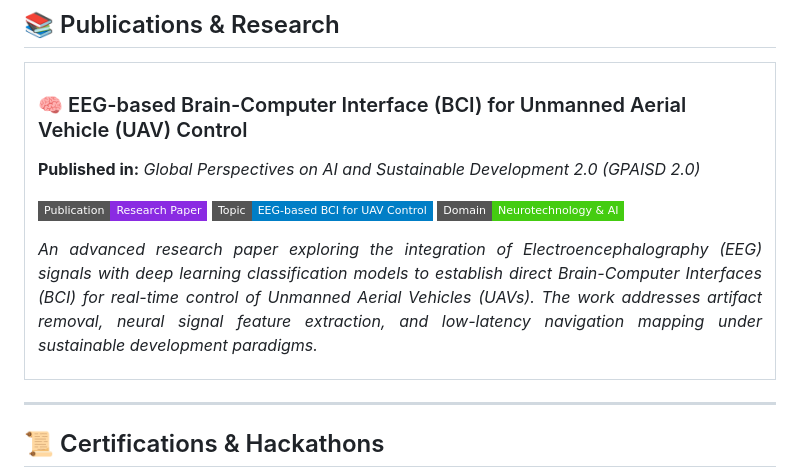
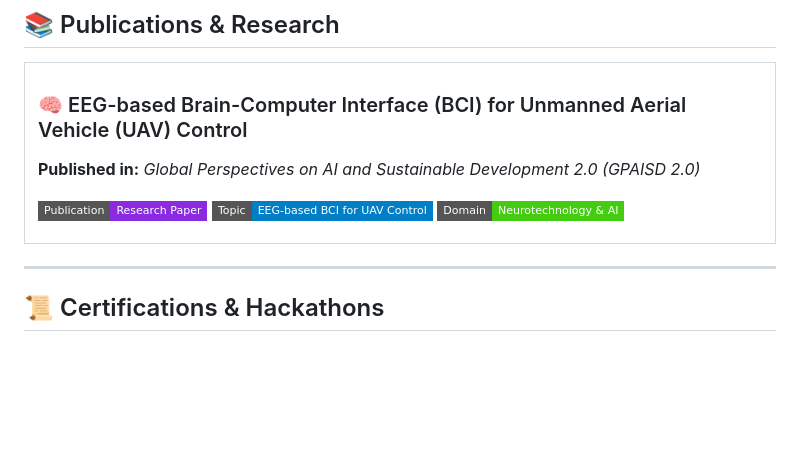
Before and after one commit to bvthz5/bvthz5, a Markdown page: README.md, the part around the change. GitHub-like rendering; badges without logos; blank space fills up the shorter version.

Commit message:
docs: remove description paragraph from publications card

```diff
--- a/README.md
+++ b/README.md
@@ -179,9 +179,6 @@
           <img src="https://img.shields.io/badge/Publication-Research%20Paper-blueviolet?style=flat-square" alt="Research Paper Badge">
           <img src="https://img.shields.io/badge/Topic-EEG--based%20BCI%20for%20UAV%20Control-blue?style=flat-square" alt="Topic Badge">
           <img src="https://img.shields.io/badge/Domain-Neurotechnology%20%26%20AI-success?style=flat-square" alt="Domain Badge">
-        </p>
-        <p align="justify">
-          <i>An advanced research paper exploring the integration of Electroencephalography (EEG) signals with deep learning classification models to establish direct Brain-Computer Interfaces (BCI) for real-time control of Unmanned Aerial Vehicles (UAVs). The work addresses artifact removal, neural signal feature extraction, and low-latency navigation mapping under sustainable development paradigms.</i>
         </p>
       </div>
     </td>
```
